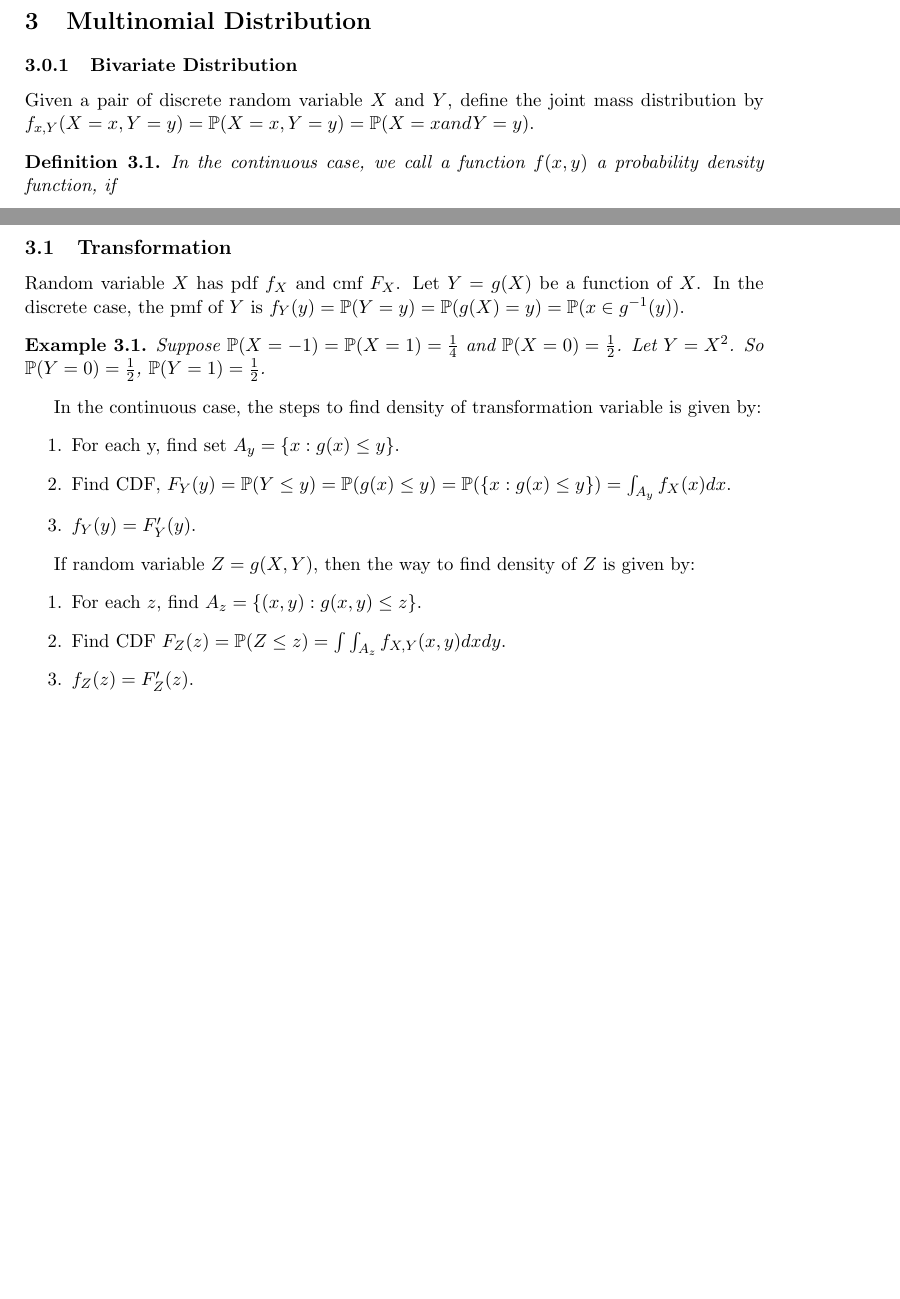
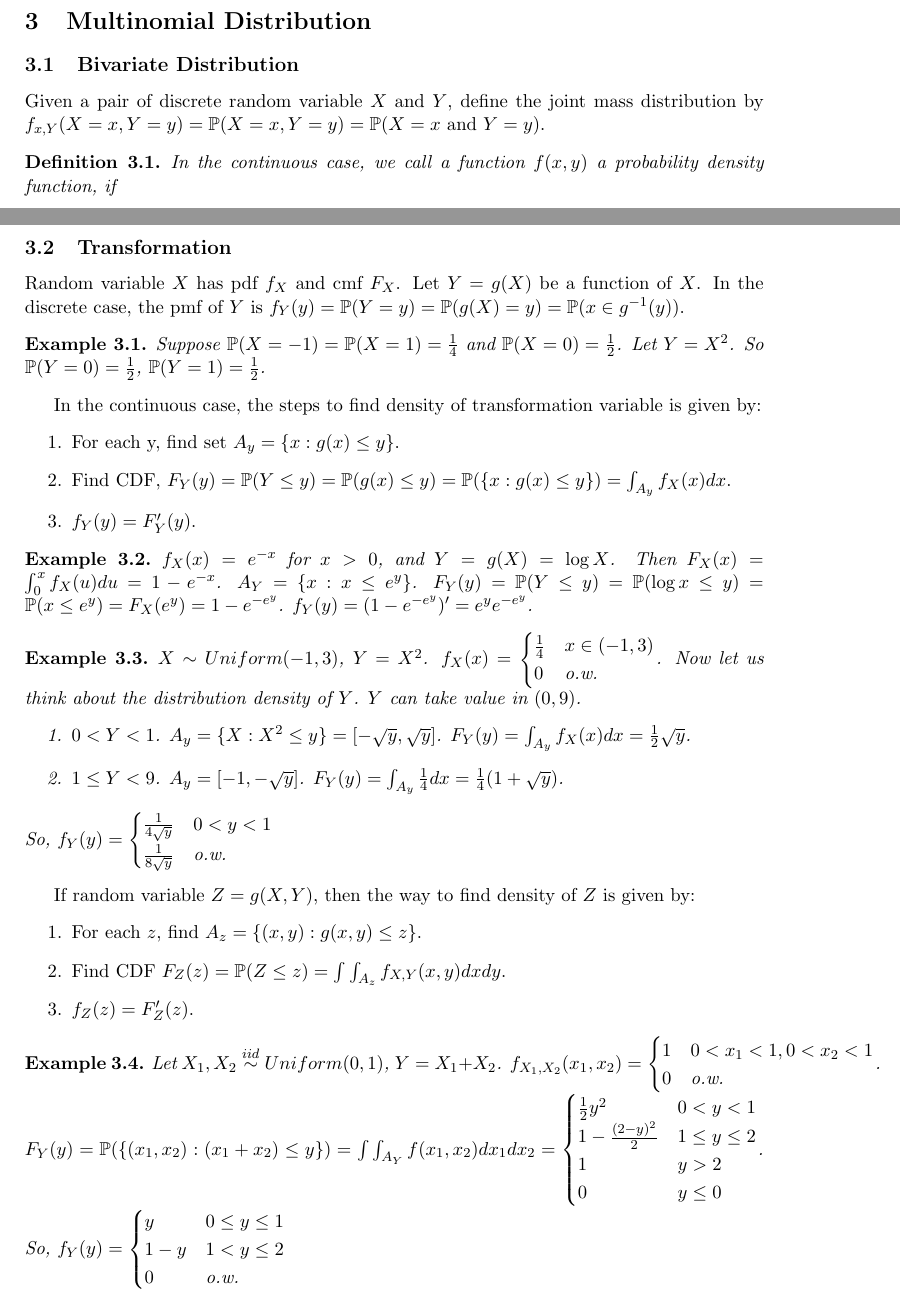
Before and after one commit to liber145/SML-lectures, a LaTeX document (lecture4/multinomial distribution.tex): two parts of pages 3 and 4 of 4 before the commit and two parts of pages 3 and 4 of 5 after it, joined at a grey line, cut so that both start at the same text, the shorter picture padded with empty space. Compiled offline with LaTeX, dvips and Ghostscript.

Commit message:
add 3 examples

```diff
--- a/lecture4/multinomial distribution.tex
+++ b/lecture4/multinomial distribution.tex
@@ -252,8 +252,8 @@ If $f(x) > 0$, then $e^{-uf(x)}$ is completely monotone for every $u>0$ iff $f'(
 
 \section{Multinomial Distribution}
 
-\subsubsection{Bivariate Distribution}
-Given a pair of discrete random variable $X$ and $Y$, define the joint mass distribution by $f_{x,Y}(X=x, Y=y) = \BP(X=x, Y=y) = \BP(X=x and Y = y)$.
+\subsection{Bivariate Distribution}
+Given a pair of discrete random variable $X$ and $Y$, define the joint mass distribution by $f_{x,Y}(X=x, Y=y) = \BP(X=x, Y=y) = \BP(X=x \text{ and } Y = y)$.
 
 \begin{definition}
 In the continuous case, we call a function $f(x,y)$ a probability density function, if
@@ -311,12 +311,31 @@ In the continuous case, the steps to find density of transformation variable is
 \item $f_Y(y) = F_Y'(y)$.
 \end{enumerate}
 
+\begin{example}
+  $f_X(x) = e^{-x}$ for $x>0$, and $Y=g(X)=\log X$. Then $F_X(x) = \int_0^x f_X(u) du = 1 - e^{-x}$. $A_Y = \{x: x \leq e^y\}$. $F_Y(y) = \BP(Y \leq y) = \BP(\log x \leq y) = \BP(x \leq e^y) = F_X(e^y) = 1 - e^{-e^y}$. $f_Y(y) = (1 - e^{-e^y})' = e^y e^{-e^y}$.
+\end{example}
+
+\begin{example}
+  $X \sim Uniform(-1, 3)$, $Y=X^2$. $f_X(x) = \begin{cases}\frac{1}{4} & x\in(-1,3) \\ 0 & \text{o.w.}\end{cases}$. Now let us think about the distribution density of $Y$. $Y$ can take value in $(0, 9)$.
+  \begin{enumerate}
+    \item $0 < Y < 1$. $A_y = \{X : X^2 \leq y\} = [-\sqrt{y}, \sqrt{y}]$. $F_Y(y) = \int_{A_y} f_X(x) dx = \frac{1}{2} \sqrt{y}$.
+    \item $1 \leq Y < 9$. $A_y = [-1, -\sqrt{y}]$. $F_Y(y) = \int_{A_y} \frac{1}{4} dx = \frac{1}{4}(1 + \sqrt{y})$.
+  \end{enumerate}
+  So, $f_Y(y) = \begin{cases} \frac{1}{4\sqrt{y}}  & 0 < y < 1 \\ \frac{1}{8\sqrt{y}}  & \text{o.w.}\end{cases}$
+\end{example}
+
 If random variable $Z = g(X, Y)$, then the way to find density of $Z$ is given by:
 \begin{enumerate}
 \item For each $z$, find $A_z = \{(x, y): g(x, y)\leq z\}$.
 \item Find CDF $F_Z(z) = \BP(Z \leq z) = \int\int_{A_z} f_{X,Y}(x, y) dxdy$.
 \item $f_Z(z) = F_Z'(z)$.
 \end{enumerate}
+
+\begin{example}
+  Let $X_1, X_2 \stackrel{iid}{\sim} Uniform(0, 1)$, $Y = X_1 + X_2$. $f_{X_1, X_2}(x_1, x_2) = \begin{cases} 1 & 0<x_1 < 1, 0 < x_2 < 1 \\ 0 & \text{o.w.} \end{cases}$. $F_Y(y) = \BP(\{(x_1, x_2): (x_1 + x_2) \leq y \}) = \int\int_{A_Y} f(x_1, x_2) dx_1dx_2 = \begin{cases}\frac{1}{2}y^2 & 0<y<1 \\
+  1 - \frac{(2-y)^2}{2} & 1 \leq y \leq 2 \\ 1 & y > 2 \\ 0 & y \leq 0 \end{cases}$. So,
+  $f_Y(y) = \begin{cases}y & 0\leq y \leq 1 \\ 1 - y & 1 < y \leq 2 \\ 0 & \text{o.w.} \end{cases}$
+\end{example}
 
 \begin{theorem}
 Let $X$ have CDF $F_X(x)$ and $Y=g(X)$, and let $\mathcal{X} = \{x : f_X(x) > 0\}$, $\mathcal{Y} = \{y: y = g(x) \text{ for some }x \in $X$\}$
```
Also changed, not shown: lecture4/multinomial distribution.pdf.
